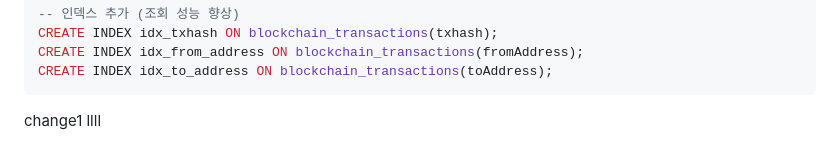
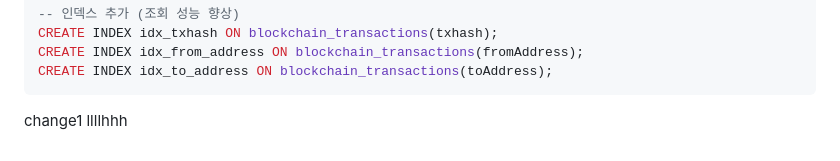
Before and after one commit to paran-timestamper/blockchain-analytics, a Markdown page: README.md, the part around the change. Rendered like a GitHub page.

````diff
--- a/README.md
+++ b/README.md
@@ -89,4 +89,4 @@ CREATE INDEX idx_to_address ON blockchain_transactions(toAddress);
 ```
 
 change1
-llll
+llllhhh
````
